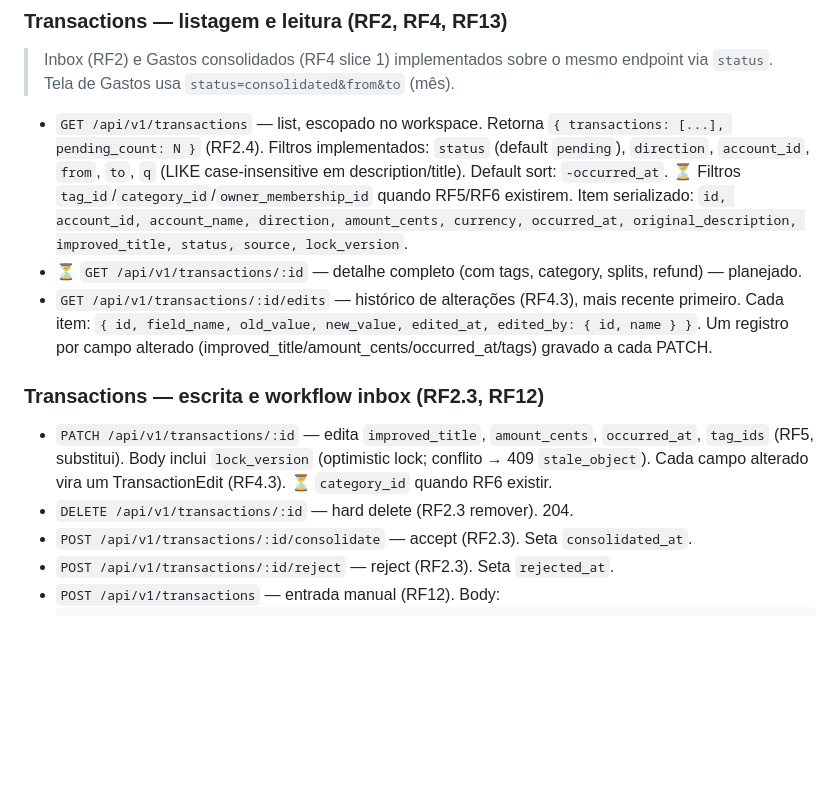
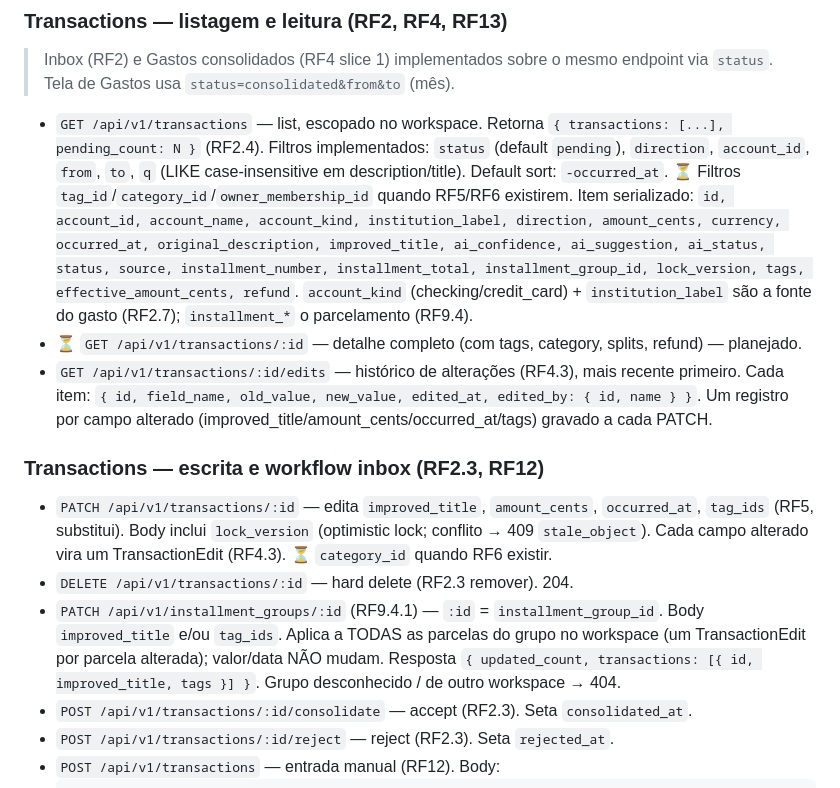
Before and after one commit to KalebPortillo/controle-financeiro, a Markdown page: docs/contratos-api.md, the part around the change. Rendered like a GitHub page; blank space fills up the shorter version.

Commit message:
docs(rf9.4): API + data model for expense source and installment grouping
contratos-api: transaction serializer now lists account_kind/institution_label
+ installment fields; documents PATCH /installment_groups/:id. modelo-de-dados:
group_id derivation note + installment invariant (group editing, sync
inheritance + auto-consolidation, source stays automatic_sync, accounting
unchanged).

Co-Authored-By: Claude Opus 4.8 <noreply@anthropic.com>

```diff
--- a/docs/contratos-api.md
+++ b/docs/contratos-api.md
@@ -170,8 +170,12 @@ Formato uniforme:
   `status` (default `pending`), `direction`, `account_id`, `from`, `to`, `q`
   (LIKE case-insensitive em description/title). Default sort: `-occurred_at`.
   ⏳ Filtros `tag_id`/`category_id`/`owner_membership_id` quando RF5/RF6 existirem.
-  Item serializado: `id, account_id, account_name, direction, amount_cents,
-  currency, occurred_at, original_description, improved_title, status, source, lock_version`.
+  Item serializado: `id, account_id, account_name, account_kind, institution_label,
+  direction, amount_cents, currency, occurred_at, original_description,
+  improved_title, ai_confidence, ai_suggestion, ai_status, status, source,
+  installment_number, installment_total, installment_group_id, lock_version,
+  tags, effective_amount_cents, refund`. `account_kind` (checking/credit_card) +
+  `institution_label` são a fonte do gasto (RF2.7); `installment_*` o parcelamento (RF9.4).
 - ⏳ `GET /api/v1/transactions/:id` — detalhe completo (com tags, category, splits, refund) — planejado.
 - `GET /api/v1/transactions/:id/edits` — histórico de alterações (RF4.3), mais recente primeiro. Cada item: `{ id, field_name, old_value, new_value, edited_at, edited_by: { id, name } }`. Um registro por campo alterado (improved_title/amount_cents/occurred_at/tags) gravado a cada PATCH.
 
@@ -181,6 +185,11 @@ Formato uniforme:
   lock; conflito → 409 `stale_object`). Cada campo alterado vira um TransactionEdit
   (RF4.3). ⏳ `category_id` quando RF6 existir.
 - `DELETE /api/v1/transactions/:id` — hard delete (RF2.3 remover). 204.
+- `PATCH /api/v1/installment_groups/:id` (RF9.4.1) — `:id` = `installment_group_id`.
+  Body `improved_title` e/ou `tag_ids`. Aplica a TODAS as parcelas do grupo no
+  workspace (um TransactionEdit por parcela alterada); valor/data NÃO mudam.
+  Resposta `{ updated_count, transactions: [{ id, improved_title, tags }] }`.
+  Grupo desconhecido / de outro workspace → 404.
 - `POST /api/v1/transactions/:id/consolidate` — accept (RF2.3). Seta `consolidated_at`.
 - `POST /api/v1/transactions/:id/reject` — reject (RF2.3). Seta `rejected_at`.
 - `POST /api/v1/transactions` — entrada manual (RF12). Body:
```
Also changed, not shown: docs/modelo-de-dados.md (+2 -1 lines).
